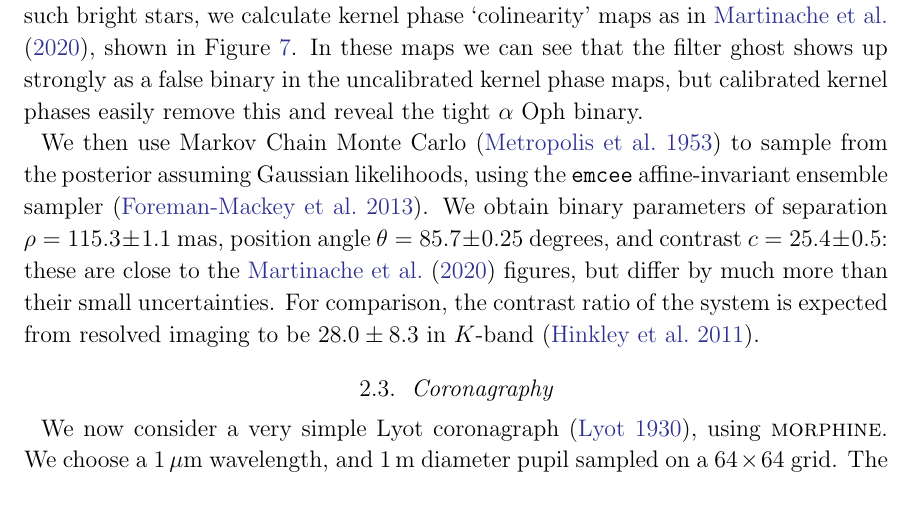
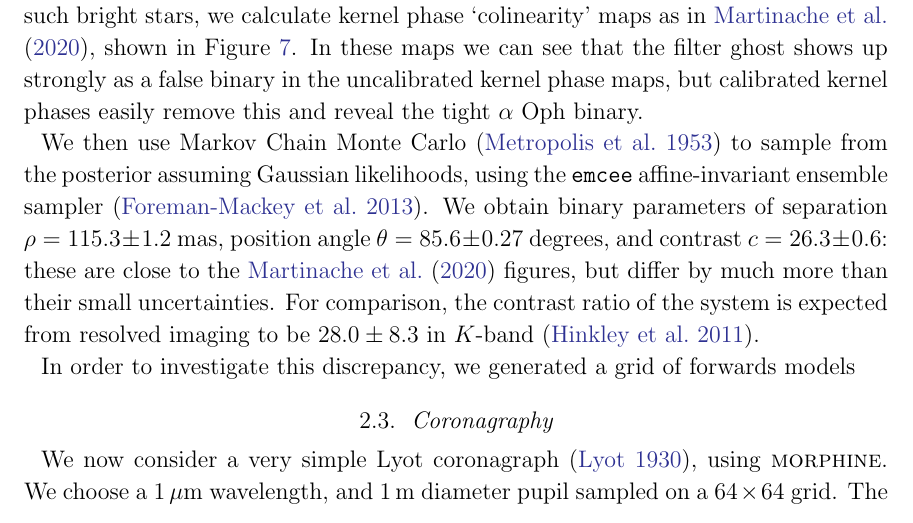
Before and after one commit to benjaminpope/morphine_paper, a LaTeX paper (ms.tex): part of page 11 of 23, cut so that both start at the same text. Compiled offline with pdfLaTeX.

Commit message:
Updates from Overleaf

```diff
--- a/ms.tex
+++ b/ms.tex
@@ -345,13 +345,14 @@ To see the effect of the `ghost' introduced by the neutral density filter used t
 \caption{Kernel phase colinearity maps showing the match of a binary model (pale is a better match) to the kernel phase signals from uncalibrated $\alpha$~Oph data (left), the calibrator $\eps$~Her (middle), and calibrated data (right). They closely resemble the maps in Figure~8 of \citet{martinache20}. We can see that in uncalibrated data the filter ghost is clearly visible, but in calibrated data we extract the $\alpha$~Oph binary with no effect from the ghost. \label{colinearity}}
 \end{figure}
 
-We then use Markov Chain Monte Carlo \citep{metropolis53} to sample from the posterior assuming Gaussian likelihoods, using the \texttt{emcee} affine-invariant ensemble sampler \citep{emcee}. We obtain binary parameters of separation $\rho = 115.3 \pm 1.1$~mas, position angle $\theta = 85.7 \pm 0.25$~degrees, and contrast $c = 25.4 \pm 0.5$: these are close to the \citet{martinache20} figures, but differ by much more than their small uncertainties. For comparison, the contrast ratio of the system is expected from resolved imaging to be $28.0 \pm 8.3$ in $K$-band \citep{hinkley11}.
+We then use Markov Chain Monte Carlo \citep{metropolis53} to sample from the posterior assuming Gaussian likelihoods, using the \texttt{emcee} affine-invariant ensemble sampler \citep{emcee}. We obtain binary parameters of separation $\rho = 115.3 \pm 1.2$~mas, position angle $\theta = 85.6 \pm 0.27$~degrees, and contrast $c = 26.3 \pm 0.6$: these are close to the \citet{martinache20} figures, but differ by much more than their small uncertainties. For comparison, the contrast ratio of the system is expected from resolved imaging to be $28.0 \pm 8.3$ in $K$-band \citep{hinkley11}.
 
 \begin{figure}
 \plotone{comparison_posterior.pdf}
 \caption{Posterior distributions for the binary parameters of $\alpha$~Ophiuchi as determined by the autodiff pipeline (black) and the \citet{martinache20} implementation (blue). Corner plots produced by \texttt{corner.py} \citep{corner}. \label{colinearity}}
 \end{figure}
 
+In order to investigate this discrepancy, we generated a grid of forwards models
 
 \subsection{Coronagraphy}
 \label{sec:coronagraph}
```
